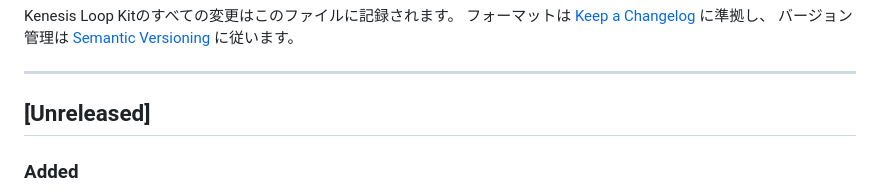
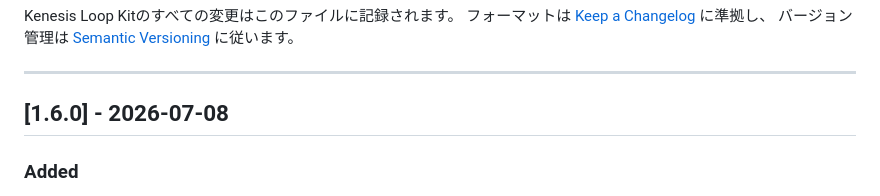
Before and after one commit to breeze-shared-inc/kenesis-loop-kit, a Markdown page: CHANGELOG.md, the part around the change. GitHub-like rendering.

Commit message:
[DOCS] リリース 1.6.0 を確定（CHANGELOG [Unreleased]→[1.6.0] - 2026-07-08）
Co-Authored-By: Claude Opus 4.8 <noreply@anthropic.com>

```diff
--- a/CHANGELOG.md
+++ b/CHANGELOG.md
@@ -6,7 +6,7 @@ Kenesis Loop Kitのすべての変更はこのファイルに記録されます
 
 ---
 
-## [Unreleased]
+## [1.6.0] - 2026-07-08
 
 ### Added
 - `/setup` に手順1「リポジトリの初期化判定（Kitからの切り離し）」を追加: `git clone` 経由でKitを導入すると新プロジェクトの `origin` がKit本体（`kenesis-loop-kit`）を指したままになり、そのまま `git push` するとKit本体へ向かう問題を検出し、人間の明示承認後にのみ `.git` を再初期化（`rm -rf .git && git init`）してクリーンな履歴で新プロジェクトを開始できるようにした。`origin` が `kenesis-loop-kit` を含まなければスキップ（冪等）、Kit本体の開発時は誤爆防止の確認で除外。既存手順（.gitignore/Obsidian/略称/SPEC診断/結果報告）は手順2〜6へ繰り下げ、CLAUDE.mdポリシー表の `setup.md 手順N` 参照とREADMEのセットアップ節を追随
```
